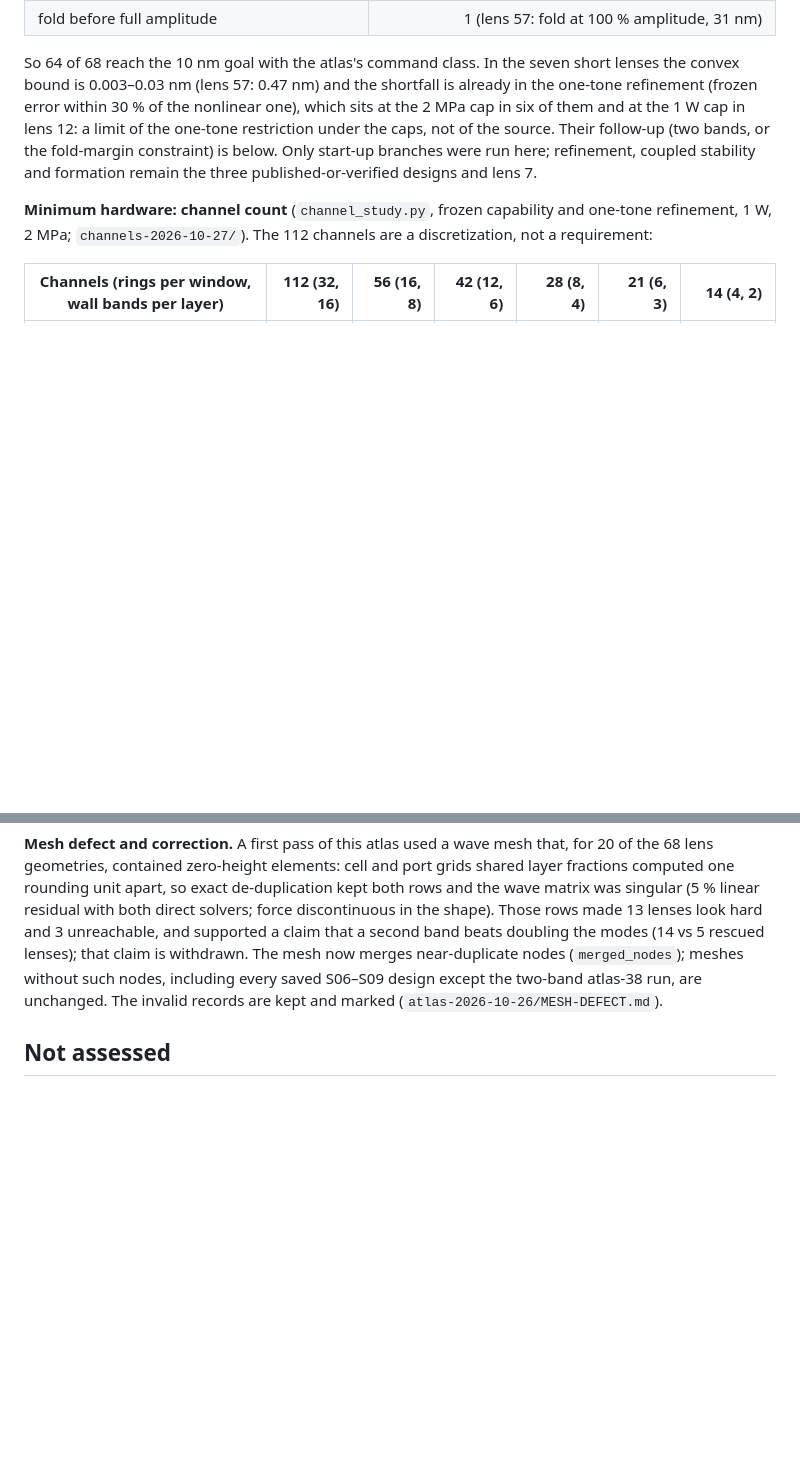
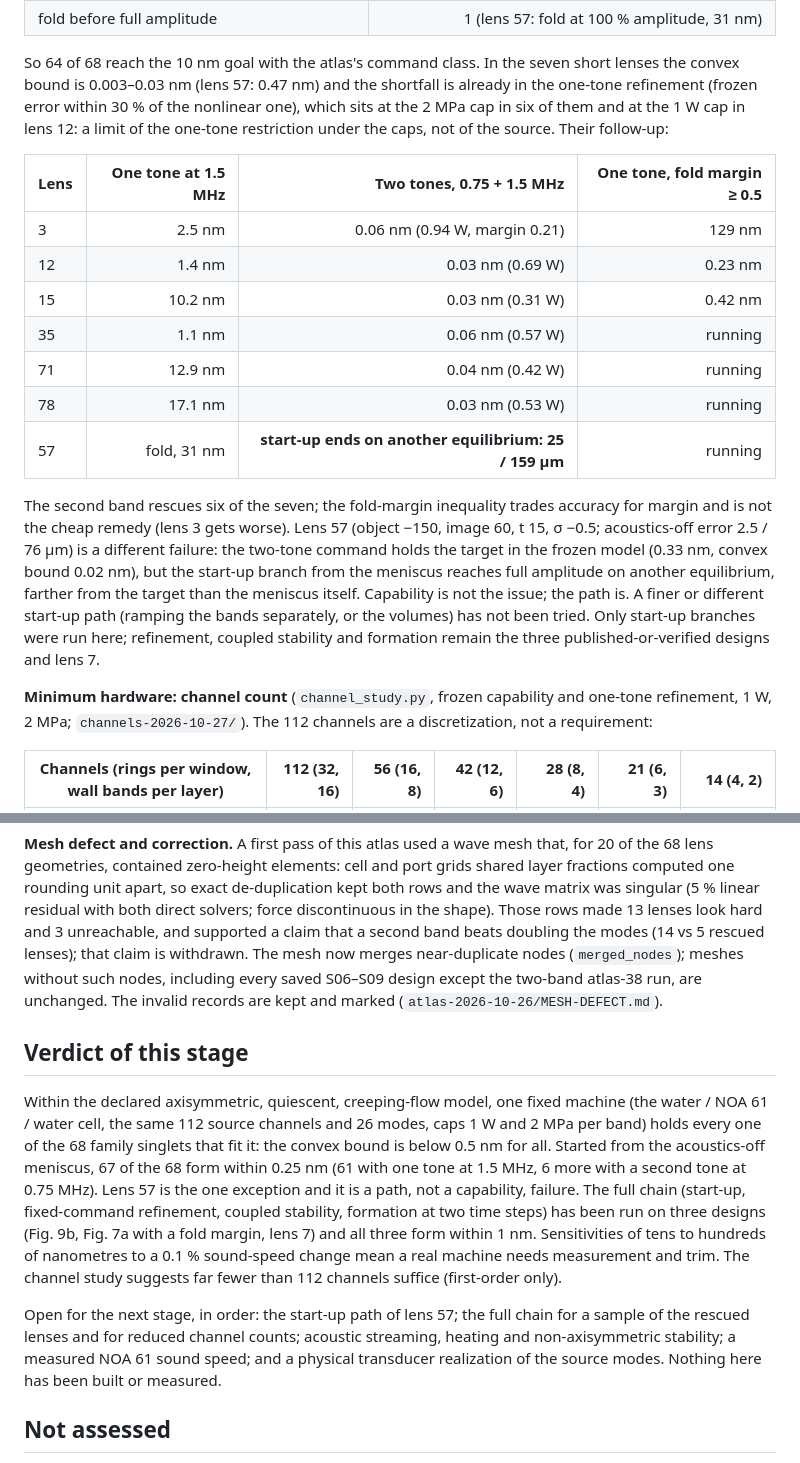
Before and after one commit to blancusjh/Acoustic-Lens-Shaping-in-Fluids, a Markdown page: studies/S09-universal-source/study.md, 2 parts joined by grey strips. GitHub-like rendering; blank space fills up the shorter version.

Commit message:
S09: two-tone follow-up (6 of 7 short lenses rescued, lens 57 path failure) and stage verdict
Co-Authored-By: Claude Opus 5.5 <noreply@anthropic.com>
Claude-Session: https://claude.ai/code/session_01XVmm8ZUiW4a34NKNbDVbuL

```diff
--- a/studies/S09-universal-source/study.md
+++ b/studies/S09-universal-source/study.md
@@ -135,8 +135,27 @@ short lenses the convex bound is 0.003–0.03 nm (lens 57: 0.47 nm) and the
 shortfall is already in the one-tone refinement (frozen error within 30 % of
 the nonlinear one), which sits at the 2 MPa cap in six of them and at the 1 W
 cap in lens 12: a limit of the one-tone restriction under the caps, not of the
-source. Their follow-up (two
-bands, or the fold-margin constraint) is below. Only start-up branches were
+source. Their follow-up:
+
+| Lens | One tone at 1.5 MHz | Two tones, 0.75 + 1.5 MHz | One tone, fold margin ≥ 0.5 |
+|---|---:|---:|---:|
+| 3 | 2.5 nm | 0.06 nm (0.94 W, margin 0.21) | 129 nm |
+| 12 | 1.4 nm | 0.03 nm (0.69 W) | 0.23 nm |
+| 15 | 10.2 nm | 0.03 nm (0.31 W) | 0.42 nm |
+| 35 | 1.1 nm | 0.06 nm (0.57 W) | running |
+| 71 | 12.9 nm | 0.04 nm (0.42 W) | running |
+| 78 | 17.1 nm | 0.03 nm (0.53 W) | running |
+| 57 | fold, 31 nm | **start-up ends on another equilibrium: 25 / 159 µm** | running |
+
+The second band rescues six of the seven; the fold-margin inequality trades
+accuracy for margin and is not the cheap remedy (lens 3 gets worse). Lens 57
+(object −150, image 60, t 15, σ −0.5; acoustics-off error 2.5 / 76 µm) is a
+different failure: the two-tone command holds the target in the frozen model
+(0.33 nm, convex bound 0.02 nm), but the start-up branch from the meniscus
+reaches full amplitude on another equilibrium, farther from the target than
+the meniscus itself. Capability is not the issue; the path is. A finer or
+different start-up path (ramping the bands separately, or the volumes) has
+not been tried. Only start-up branches were
 run here; refinement, coupled stability and formation remain the three
 published-or-verified designs and lens 7.
 
@@ -170,6 +189,27 @@ without such nodes, including every saved S06–S09 design except the two-band
 atlas-38 run, are unchanged. The invalid records are kept and marked
 (`atlas-2026-10-26/MESH-DEFECT.md`).
 
+## Verdict of this stage
+
+Within the declared axisymmetric, quiescent, creeping-flow model, one fixed
+machine (the water / NOA 61 / water cell, the same 112 source channels and 26
+modes, caps 1 W and 2 MPa per band) holds every one of the 68 family singlets
+that fit it: the convex bound is below 0.5 nm for all. Started from the
+acoustics-off meniscus, 67 of the 68 form within 0.25 nm (61 with one tone at
+1.5 MHz, 6 more with a second tone at 0.75 MHz). Lens 57 is the one exception
+and it is a path, not a capability, failure. The full chain (start-up,
+fixed-command refinement, coupled stability, formation at two time steps) has
+been run on three designs (Fig. 9b, Fig. 7a with a fold margin, lens 7) and all
+three form within 1 nm. Sensitivities of tens to hundreds of nanometres to a
+0.1 % sound-speed change mean a real machine needs measurement and trim. The
+channel study suggests far fewer than 112 channels suffice (first-order only).
+
+Open for the next stage, in order: the start-up path of lens 57; the full
+chain for a sample of the rescued lenses and for reduced channel counts;
+acoustic streaming, heating and non-axisymmetric stability; a measured
+NOA 61 sound speed; and a physical transducer realization of the source modes.
+Nothing here has been built or measured.
+
 ## Not assessed
 
 Non-axisymmetric (m ≥ 1) disturbances, inertia, acoustic streaming, heating,
```
Also changed, not shown: README.md (+1 -1 lines).
